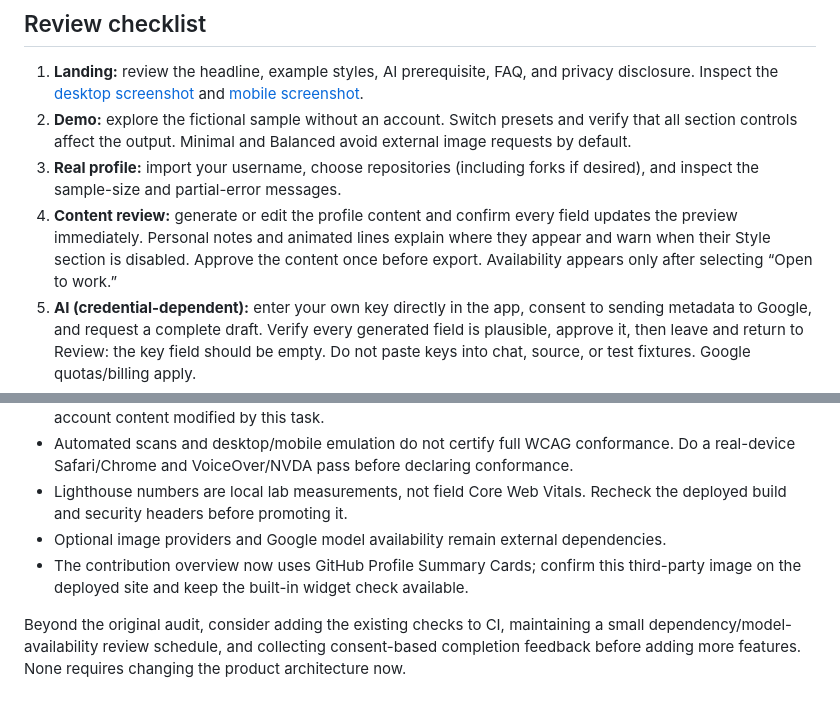
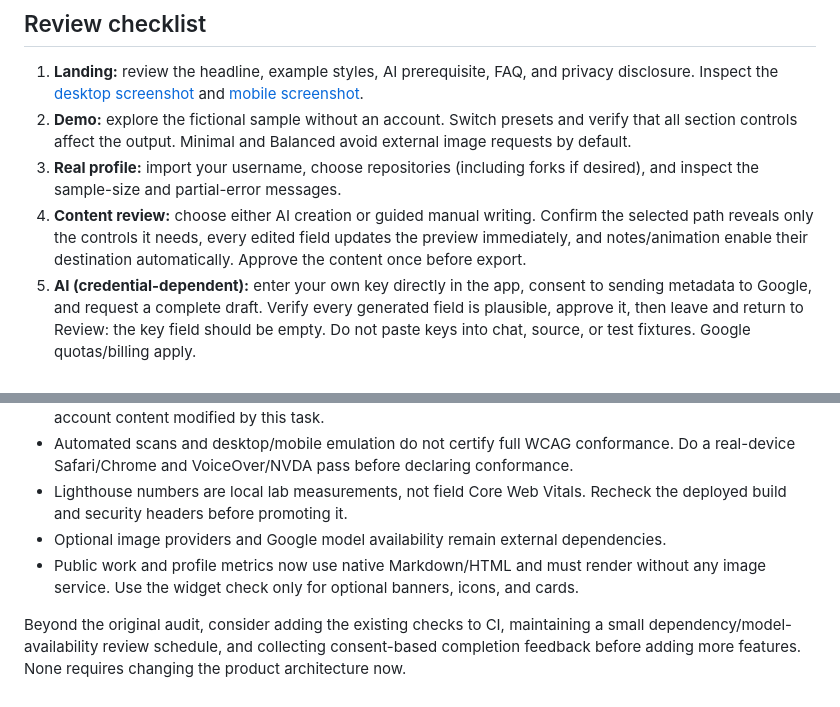
Before and after one commit to Prudhvicharan/gitfolio, a Markdown page: REVIEW.md, 2 parts joined by grey strips. Rendered like a GitHub page.

```diff
--- a/REVIEW.md
+++ b/REVIEW.md
@@ -29,10 +29,10 @@ security headers; the development server intentionally serves the interactive de
    external image requests by default.
 3. **Real profile:** import your username, choose repositories (including forks if
    desired), and inspect the sample-size and partial-error messages.
-4. **Content review:** generate or edit the profile content and confirm every field
-   updates the preview immediately. Personal notes and animated lines explain where
-   they appear and warn when their Style section is disabled. Approve the content
-   once before export. Availability appears only after selecting “Open to work.”
+4. **Content review:** choose either AI creation or guided manual writing. Confirm the
+   selected path reveals only the controls it needs, every edited field updates the
+   preview immediately, and notes/animation enable their destination automatically.
+   Approve the content once before export.
 5. **AI (credential-dependent):** enter your own key directly in the app, consent to
    sending metadata to Google, and request a complete draft. Verify every generated
    field is plausible, approve it, then leave and return to Review: the key field should be empty.
@@ -111,8 +111,8 @@ artifacts go to `/tmp/gitfolio-qa/artifacts`.
 - Lighthouse numbers are local lab measurements, not field Core Web Vitals. Recheck
   the deployed build and security headers before promoting it.
 - Optional image providers and Google model availability remain external dependencies.
-- The contribution overview now uses GitHub Profile Summary Cards; confirm this
-  third-party image on the deployed site and keep the built-in widget check available.
+- Public work and profile metrics now use native Markdown/HTML and must render without
+  any image service. Use the widget check only for optional banners, icons, and cards.
 
 Beyond the original audit, consider adding the existing checks to CI, maintaining a
 small dependency/model-availability review schedule, and collecting consent-based
```
Also changed, not shown: OVERHAUL.md (+21 -6 lines).
